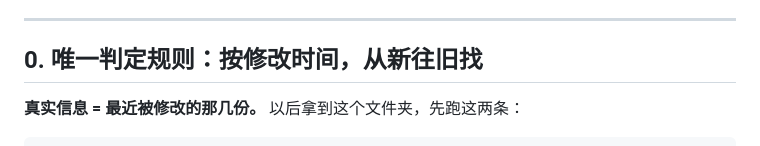
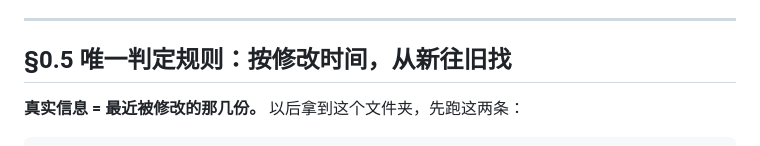
Before and after one commit to xigua862/SMARTCAR2, a Markdown page: 交接3-唯一入口-20261003.md, the part around the change. GitHub-like rendering.

Commit message:
docs(B-che): renumber the freshness-rule section to 0.5 so the two section-0 blocks nest cleanly

```diff
--- a/交接3-唯一入口-20261003.md
+++ b/交接3-唯一入口-20261003.md
@@ -85,7 +85,7 @@
 
 ---
 
-## 0. 唯一判定规则：按修改时间，从新往旧找
+## §0.5 唯一判定规则：按修改时间，从新往旧找
 
 **真实信息 = 最近被修改的那几份。** 以后拿到这个文件夹，先跑这两条：
 
```
